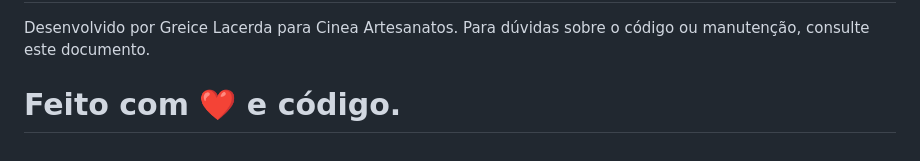
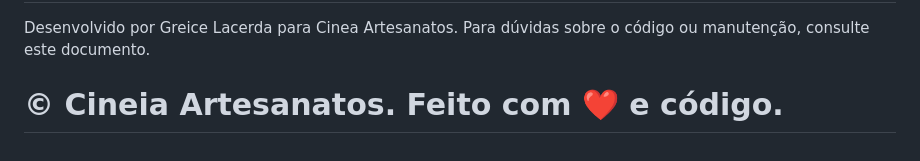
Before and after one commit to Greice-Lacerda/SiteCineaArtes, a Markdown page: readMe.md, the part around the change. Drawn GitHub-style.

Commit message:
Update footer text in readMe.md

```diff
--- a/readMe.md
+++ b/readMe.md
@@ -128,4 +128,4 @@ Google Fonts (Playfair Display, Great Vibes, Lato)
 Desenvolvido por Greice Lacerda para Cinea Artesanatos.
 Para dúvidas sobre o código ou manutenção, consulte este documento.
 
-# Feito com ❤️ e código.
+# &copy; Cineia Artesanatos. Feito com ❤️ e código.
```
